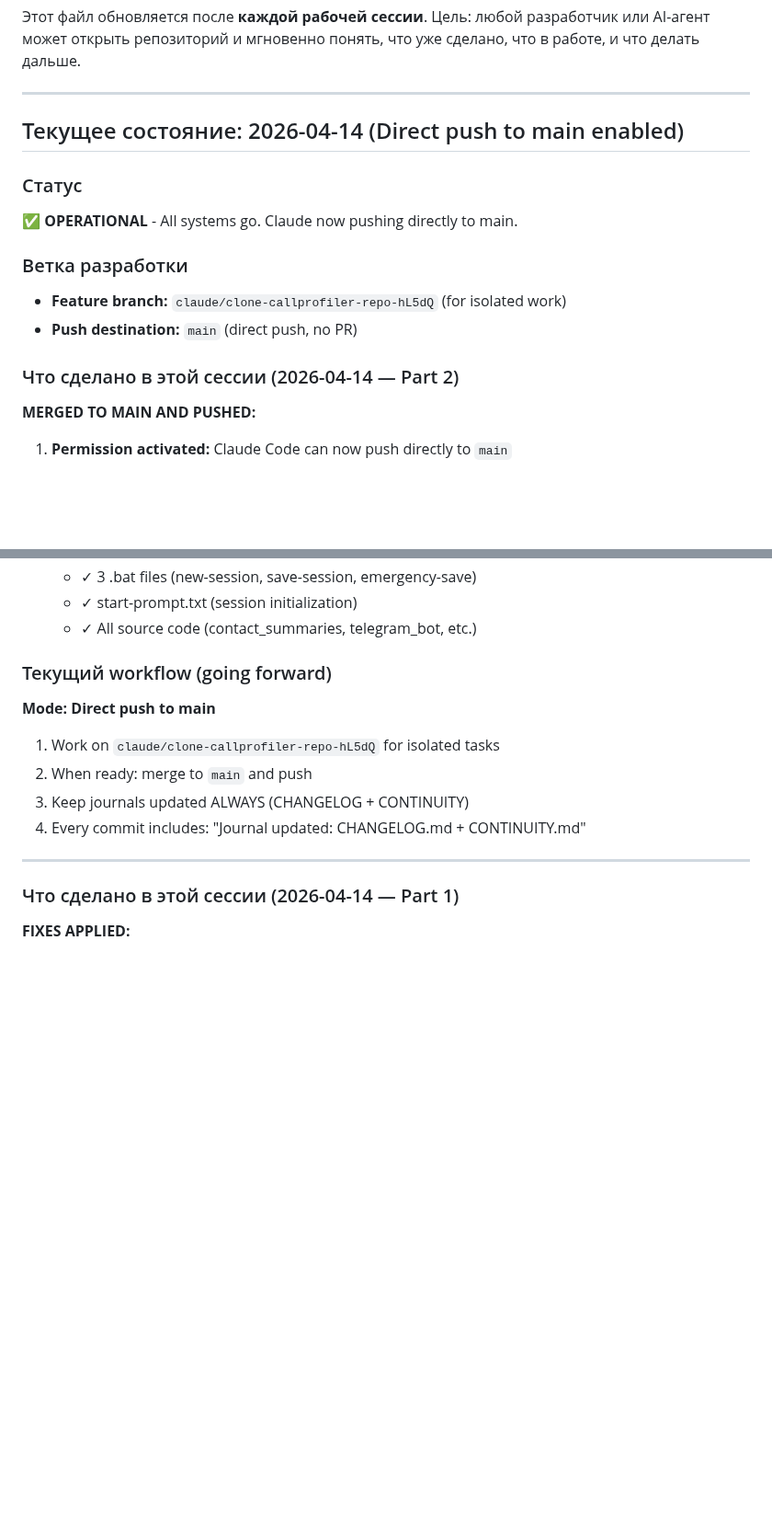
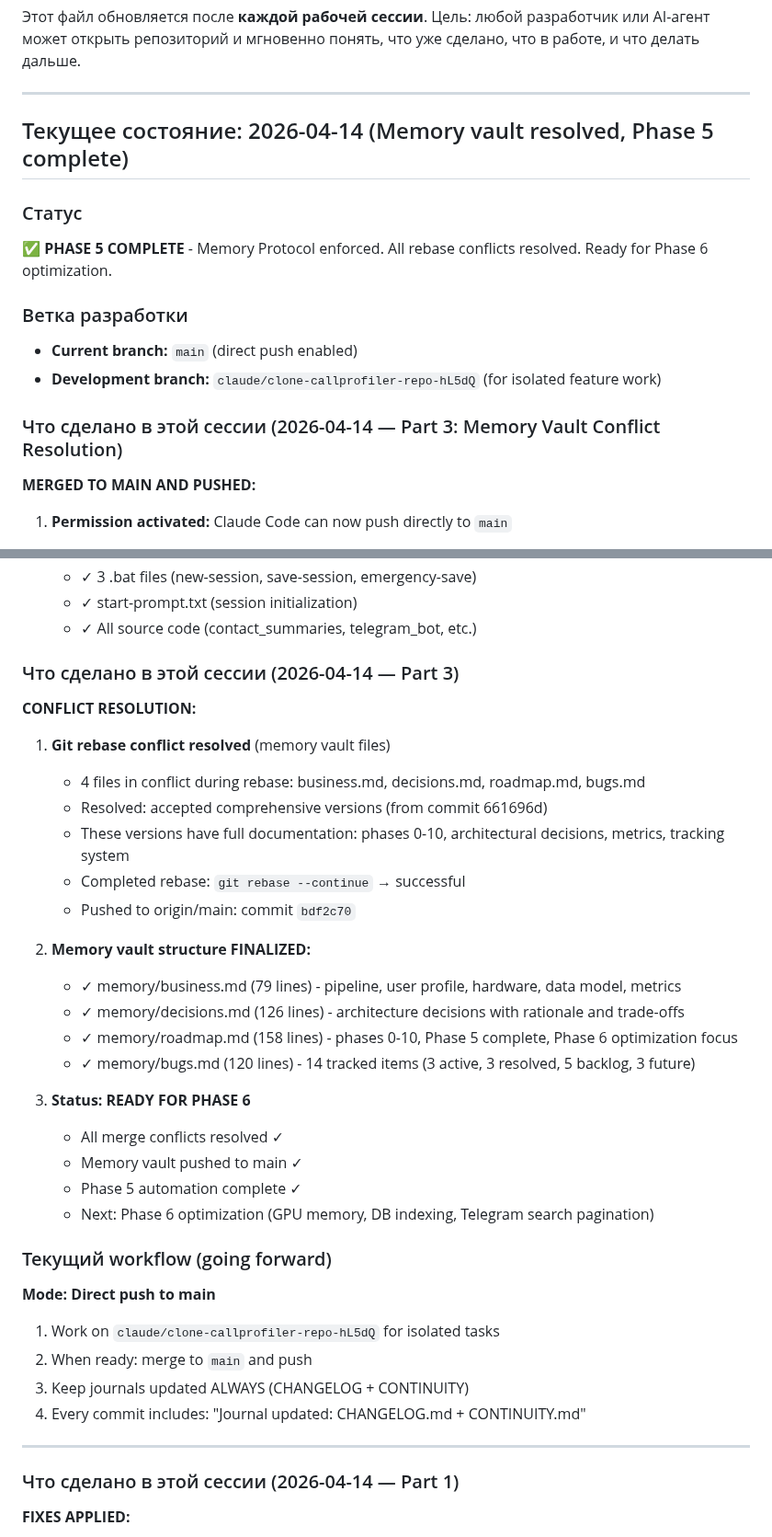
Before and after one commit to SergioTheFirst/callprofiler, a Markdown page: CONTINUITY.md, 2 parts joined by grey strips. Shown at 92% size. Drawn GitHub-style; blank space fills up the shorter version.

Commit message:
Journal updated: Session 3 conflict resolution complete

```diff
--- a/CONTINUITY.md
+++ b/CONTINUITY.md
@@ -6,16 +6,16 @@
 
 ---
 
-## Текущее состояние: 2026-04-14 (Direct push to main enabled)
+## Текущее состояние: 2026-04-14 (Memory vault resolved, Phase 5 complete)
 
 ### Статус
-✅ **OPERATIONAL** - All systems go. Claude now pushing directly to main.
+✅ **PHASE 5 COMPLETE** - Memory Protocol enforced. All rebase conflicts resolved. Ready for Phase 6 optimization.
 
 ### Ветка разработки
-- **Feature branch:** `claude/clone-callprofiler-repo-hL5dQ` (for isolated work)
-- **Push destination:** `main` (direct push, no PR)
+- **Current branch:** `main` (direct push enabled)
+- **Development branch:** `claude/clone-callprofiler-repo-hL5dQ` (for isolated feature work)
 
-### Что сделано в этой сессии (2026-04-14 — Part 2)
+### Что сделано в этой сессии (2026-04-14 — Part 3: Memory Vault Conflict Resolution)
 
 **MERGED TO MAIN AND PUSHED:**
 
@@ -40,6 +40,29 @@
    - ✓ 3 .bat files (new-session, save-session, emergency-save)
    - ✓ start-prompt.txt (session initialization)
    - ✓ All source code (contact_summaries, telegram_bot, etc.)
+
+### Что сделано в этой сессии (2026-04-14 — Part 3)
+
+**CONFLICT RESOLUTION:**
+
+1. **Git rebase conflict resolved** (memory vault files)
+   - 4 files in conflict during rebase: business.md, decisions.md, roadmap.md, bugs.md
+   - Resolved: accepted comprehensive versions (from commit 661696d)
+   - These versions have full documentation: phases 0-10, architectural decisions, metrics, tracking system
+   - Completed rebase: `git rebase --continue` → successful
+   - Pushed to origin/main: commit `bdf2c70`
+
+2. **Memory vault structure FINALIZED:**
+   - ✓ memory/business.md (79 lines) - pipeline, user profile, hardware, data model, metrics
+   - ✓ memory/decisions.md (126 lines) - architecture decisions with rationale and trade-offs
+   - ✓ memory/roadmap.md (158 lines) - phases 0-10, Phase 5 complete, Phase 6 optimization focus
+   - ✓ memory/bugs.md (120 lines) - 14 tracked items (3 active, 3 resolved, 5 backlog, 3 future)
+
+3. **Status: READY FOR PHASE 6**
+   - All merge conflicts resolved ✓
+   - Memory vault pushed to main ✓
+   - Phase 5 automation complete ✓
+   - Next: Phase 6 optimization (GPU memory, DB indexing, Telegram search pagination)
 
 ### Текущий workflow (going forward)
 
```
Also changed, not shown: CHANGELOG.md (+7 -0 lines).
